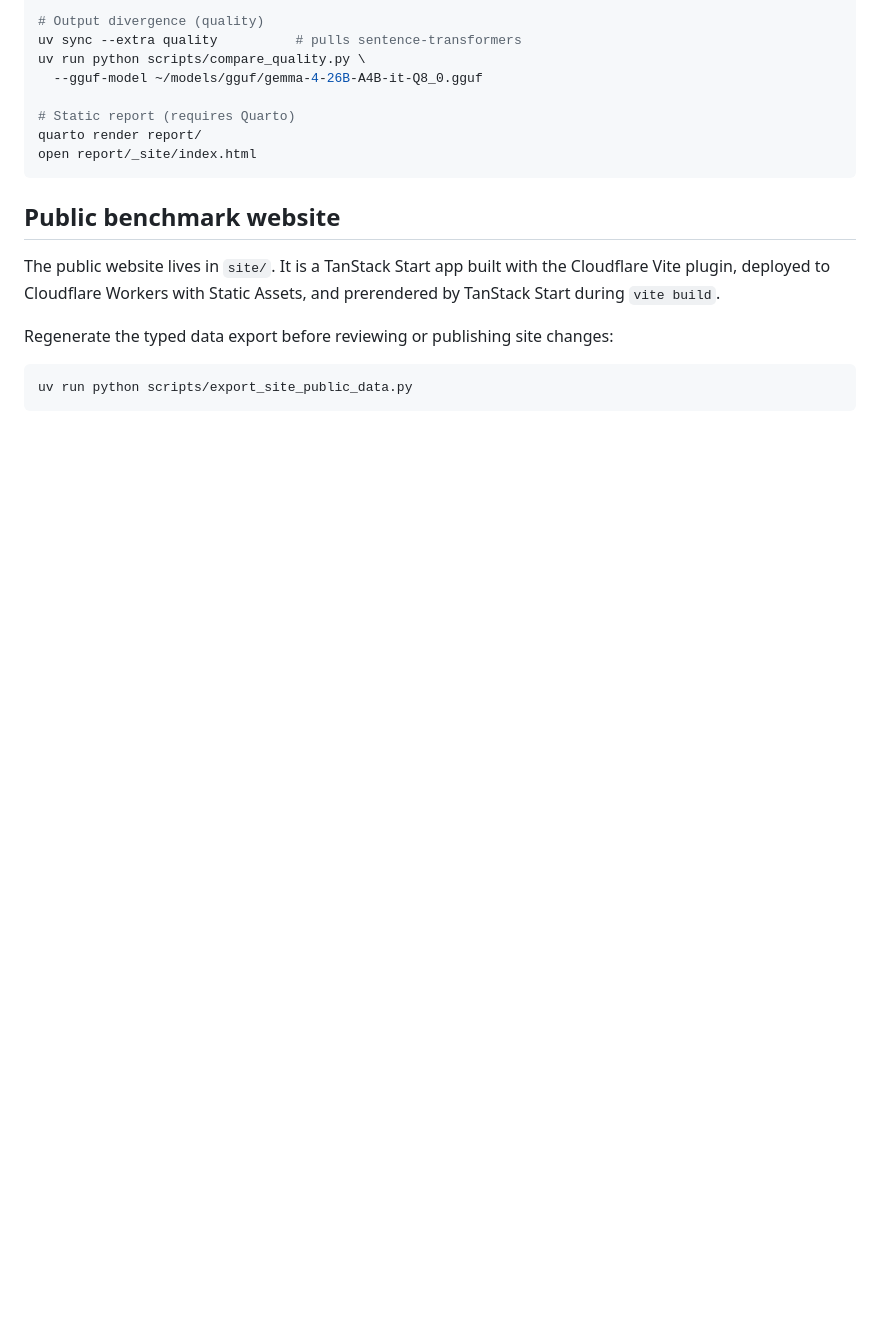
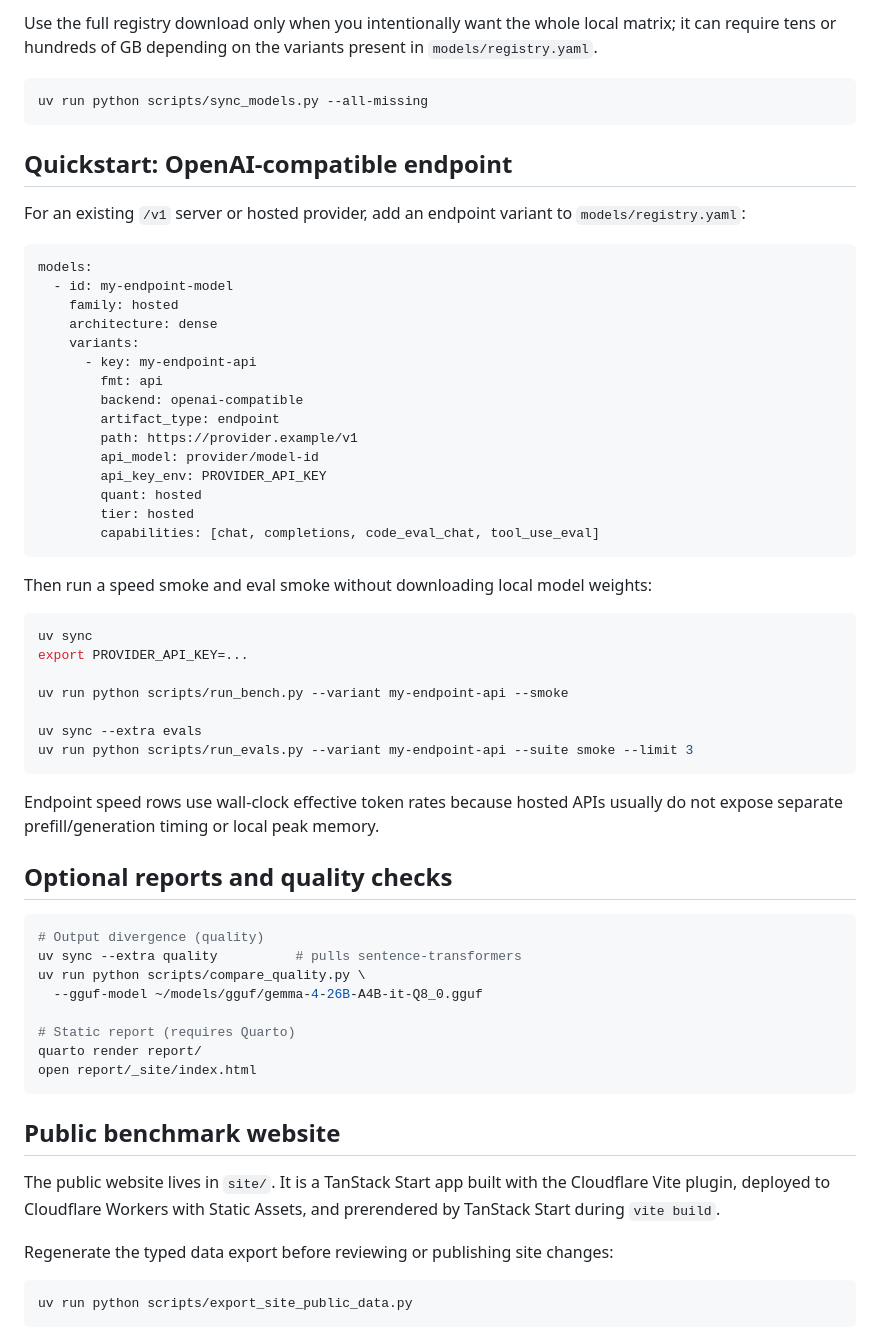
Before and after one commit to haxlys/llm-bench, a Markdown page: README.md, the part around one of its changes. GitHub-like rendering; blank space fills up the shorter version.

````diff
--- a/README.md
+++ b/README.md
@@ -39,4 +69,53 @@ uv run streamlit run dashboard/app.py
 
+Use the full registry download only when you intentionally want the whole local
+matrix; it can require tens or hundreds of GB depending on the variants present
+in `models/registry.yaml`.
+
+```bash
+uv run python scripts/sync_models.py --all-missing
+```
+
+## Quickstart: OpenAI-compatible endpoint
+
+For an existing `/v1` server or hosted provider, add an endpoint variant to
+`models/registry.yaml`:
+
+```yaml
+models:
+  - id: my-endpoint-model
+    family: hosted
+    architecture: dense
+    variants:
+      - key: my-endpoint-api
+        fmt: api
+        backend: openai-compatible
+        artifact_type: endpoint
+        path: https://provider.example/v1
+        api_model: provider/model-id
+        api_key_env: PROVIDER_API_KEY
+        quant: hosted
+        tier: hosted
+        capabilities: [chat, completions, code_eval_chat, tool_use_eval]
+```
+
+Then run a speed smoke and eval smoke without downloading local model weights:
+
+```bash
+uv sync
+export PROVIDER_API_KEY=...
+
+uv run python scripts/run_bench.py --variant my-endpoint-api --smoke
+
+uv sync --extra evals
+uv run python scripts/run_evals.py --variant my-endpoint-api --suite smoke --limit 3
+```
+
+Endpoint speed rows use wall-clock effective token rates because hosted APIs
+usually do not expose separate prefill/generation timing or local peak memory.
+
+## Optional reports and quality checks
+
+```bash
 # Output divergence (quality)
 uv sync --extra quality          # pulls sentence-transformers
 uv run python scripts/compare_quality.py \
````
Also changed, not shown: other parts of README.md (+71 -15 lines), docs/model_policy.md (+23 -1 lines).
